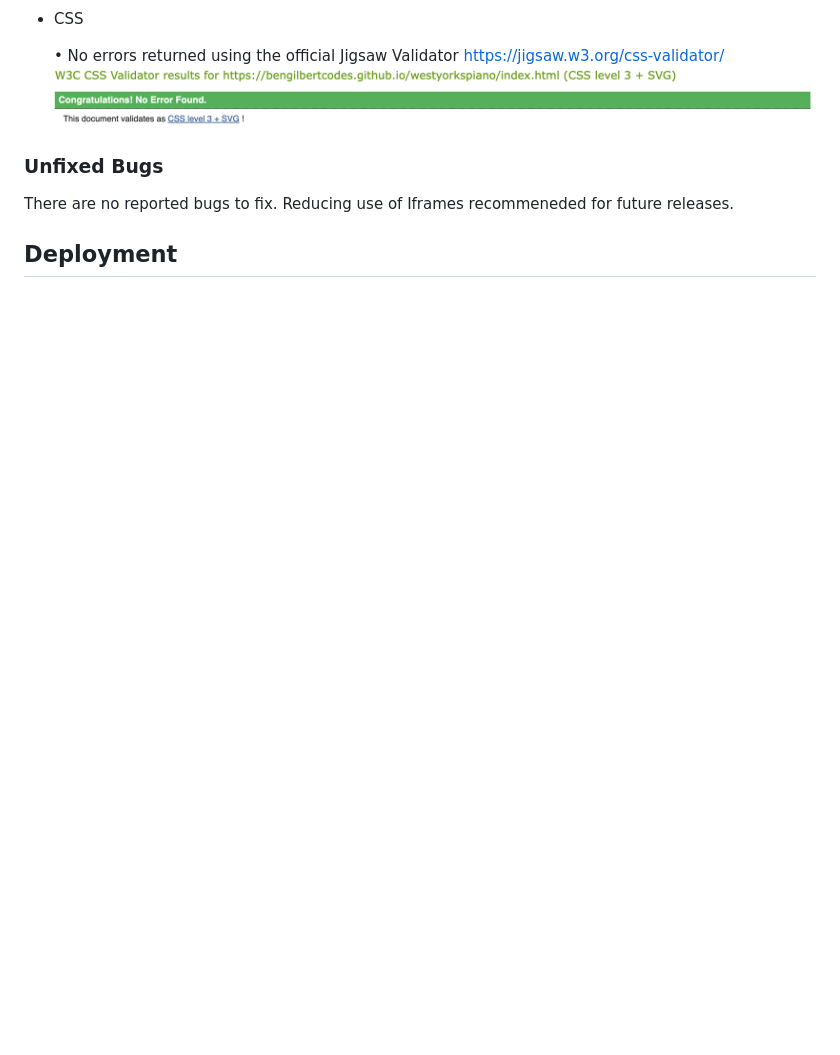
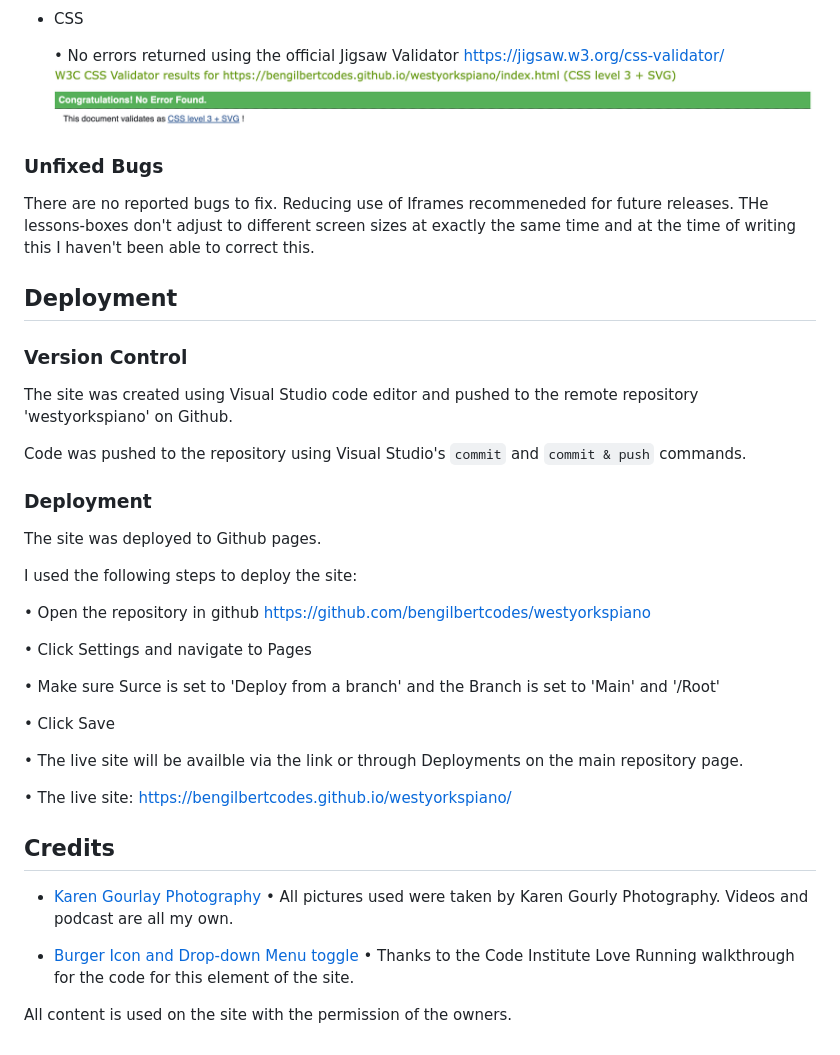
Before and after one commit to bengilbertcodes/westyorkspiano, a Markdown page: README.md, the part around the change. Rendered like a GitHub page; blank space fills up the shorter version.

Commit message:
Completed the Readme

````diff
--- a/README.md
+++ b/README.md
@@ -243,5 +243,40 @@ The form on contact.html hes been tested to ensure it functions as expected when
 ### Unfixed Bugs
 There are no reported bugs to fix.
 Reducing use of Iframes recommeneded for future releases.
+THe lessons-boxes don't adjust to different screen sizes at exactly the same time and at the time of writing this I haven't been able to correct this.
 
 ## Deployment
+
+### Version Control
+
+The site was created using Visual Studio code editor and pushed to the remote repository 'westyorkspiano' on Github.
+
+Code was pushed to the repository using Visual Studio's ```commit``` and ```commit & push``` commands.
+
+### Deployment
+
+The site was deployed to Github pages.
+
+I used the following steps to deploy the site:
+
+• Open the repository in github https://github.com/bengilbertcodes/westyorkspiano
+
+• Click Settings and navigate to Pages
+
+• Make sure Surce is set to 'Deploy from a branch' and the Branch is set to 'Main' and '/Root'
+
+• Click Save
+
+• The live site will be availble via the link or through Deployments on the main repository page.
+
+• The live site: https://bengilbertcodes.github.io/westyorkspiano/
+
+## Credits
+
+* [Karen Gourlay Photography](https://www.facebook.com/KarenGourlayPhotography/)
+    • All pictures used were taken by Karen Gourly Photography. Videos and podcast are all my own.
+
+* [Burger Icon and Drop-down Menu toggle](https://github.com/Code-Institute-Solutions/love-running-v3/blob/main/3.7-creating-the-footer/index.html)
+    • Thanks to the Code Institute Love Running walkthrough for the code for this element of the site.
+
+All content is used on the site with the permission of the owners.
````
